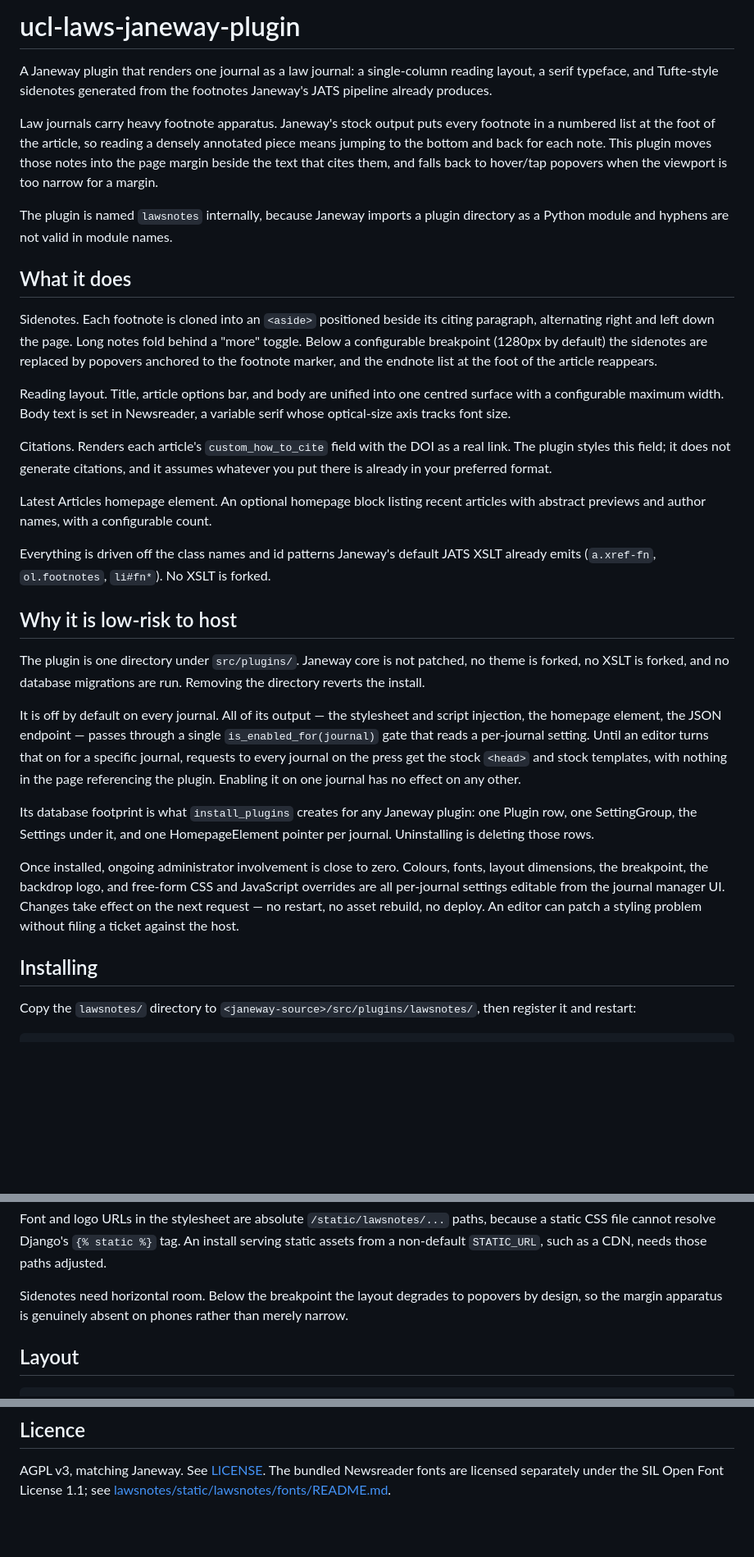
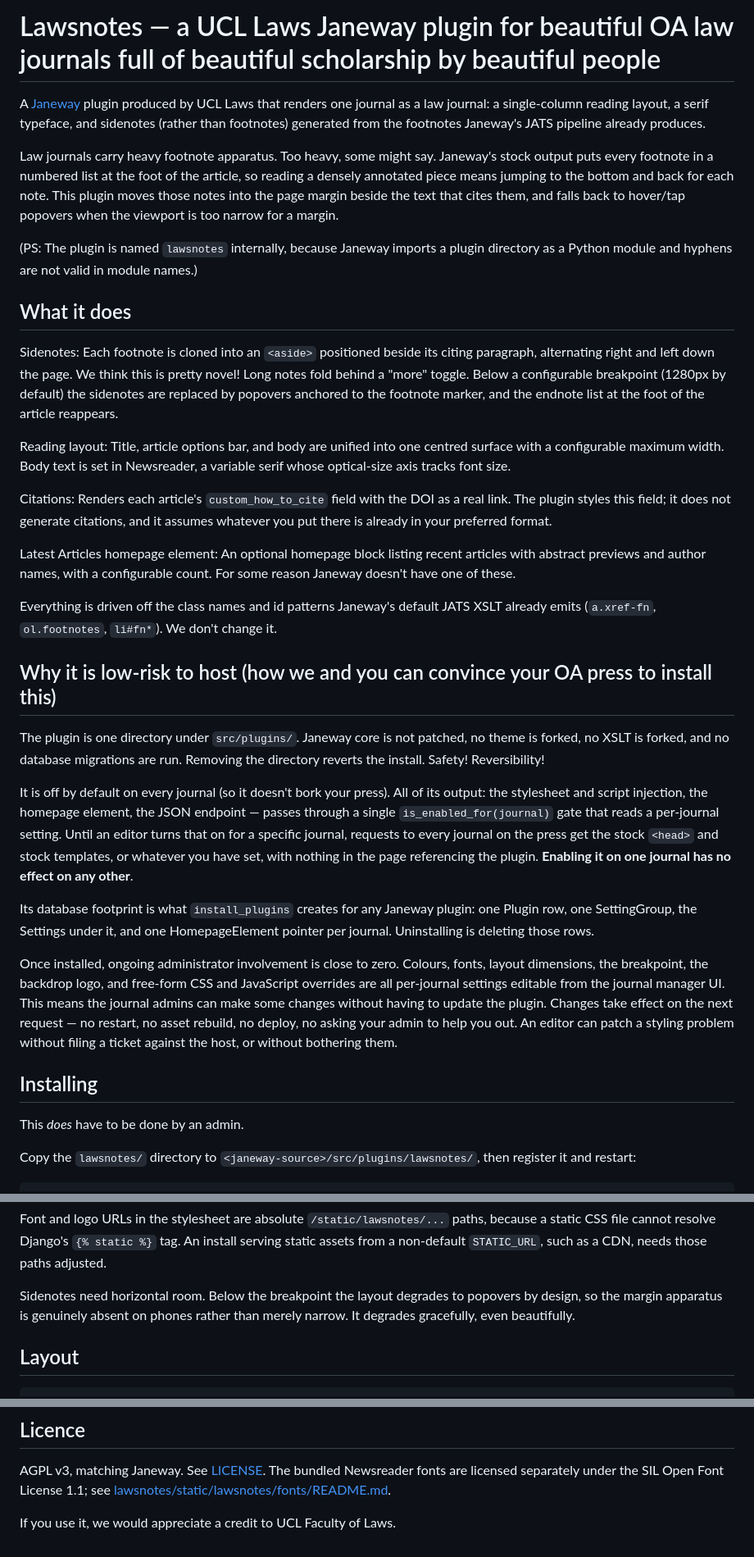
Before and after one commit to veale/ucl-laws-janeway-plugin, a Markdown page: README.md, 3 parts joined by grey strips. Shown at 82% size. Drawn GitHub-style; blank space fills up the shorter version.

```diff
--- a/README.md
+++ b/README.md
@@ -1,52 +1,52 @@
-# ucl-laws-janeway-plugin
+# Lawsnotes — a UCL Laws Janeway plugin for beautiful OA law journals full of beautiful scholarship by beautiful people
 
-A Janeway plugin that renders one journal as a law journal: a single-column
-reading layout, a serif typeface, and Tufte-style sidenotes generated from the
+A [Janeway](https://github.com/openlibhums/janeway) plugin produced by UCL Laws that renders one journal as a law journal: a single-column
+reading layout, a serif typeface, and sidenotes (rather than footnotes) generated from the
 footnotes Janeway's JATS pipeline already produces.
 
-Law journals carry heavy footnote apparatus. Janeway's stock output puts every
+Law journals carry heavy footnote apparatus. Too heavy, some might say. Janeway's stock output puts every
 footnote in a numbered list at the foot of the article, so reading a densely
 annotated piece means jumping to the bottom and back for each note. This plugin
 moves those notes into the page margin beside the text that cites them, and
 falls back to hover/tap popovers when the viewport is too narrow for a margin.
 
-The plugin is named `lawsnotes` internally, because Janeway imports a plugin
-directory as a Python module and hyphens are not valid in module names.
+(PS: The plugin is named `lawsnotes` internally, because Janeway imports a plugin
+directory as a Python module and hyphens are not valid in module names.)
 
 ## What it does
 
-Sidenotes. Each footnote is cloned into an `<aside>` positioned beside its
-citing paragraph, alternating right and left down the page. Long notes fold
+Sidenotes: Each footnote is cloned into an `<aside>` positioned beside its
+citing paragraph, alternating right and left down the page. We think this is pretty novel! Long notes fold
 behind a "more" toggle. Below a configurable breakpoint (1280px by default) the
 sidenotes are replaced by popovers anchored to the footnote marker, and the
 endnote list at the foot of the article reappears.
 
-Reading layout. Title, article options bar, and body are unified into one
+Reading layout: Title, article options bar, and body are unified into one
 centred surface with a configurable maximum width. Body text is set in
 Newsreader, a variable serif whose optical-size axis tracks font size.
 
-Citations. Renders each article's `custom_how_to_cite` field with the DOI as a
+Citations: Renders each article's `custom_how_to_cite` field with the DOI as a
 real link. The plugin styles this field; it does not generate citations, and it
 assumes whatever you put there is already in your preferred format.
 
-Latest Articles homepage element. An optional homepage block listing recent
-articles with abstract previews and author names, with a configurable count.
+Latest Articles homepage element: An optional homepage block listing recent
+articles with abstract previews and author names, with a configurable count. For some reason Janeway doesn't have one of these.
 
 Everything is driven off the class names and id patterns Janeway's default JATS
-XSLT already emits (`a.xref-fn`, `ol.footnotes`, `li#fn*`). No XSLT is forked.
+XSLT already emits (`a.xref-fn`, `ol.footnotes`, `li#fn*`). We don't change it.
 
-## Why it is low-risk to host
+## Why it is low-risk to host (how we and you can convince your OA press to install this)
 
 The plugin is one directory under `src/plugins/`. Janeway core is not patched,
 no theme is forked, no XSLT is forked, and no database migrations are run.
-Removing the directory reverts the install.
+Removing the directory reverts the install. Safety! Reversibility!
 
-It is off by default on every journal. All of its output — the stylesheet and
+It is off by default on every journal (so it doesn't bork your press). All of its output: the stylesheet and
 script injection, the homepage element, the JSON endpoint — passes through a
 single `is_enabled_for(journal)` gate that reads a per-journal setting. Until an
 editor turns that on for a specific journal, requests to every journal on the
-press get the stock `<head>` and stock templates, with nothing in the page
-referencing the plugin. Enabling it on one journal has no effect on any other.
+press get the stock `<head>` and stock templates, or whatever you have set, with nothing in the page
+referencing the plugin. **Enabling it on one journal has no effect on any other**.
 
 Its database footprint is what `install_plugins` creates for any Janeway
 plugin: one Plugin row, one SettingGroup, the Settings under it, and one
@@ -55,11 +55,13 @@ HomepageElement pointer per journal. Uninstalling is deleting those rows.
 Once installed, ongoing administrator involvement is close to zero. Colours,
 fonts, layout dimensions, the breakpoint, the backdrop logo, and free-form
 CSS and JavaScript overrides are all per-journal settings editable from the
-journal manager UI. Changes take effect on the next request — no restart, no
-asset rebuild, no deploy. An editor can patch a styling problem without filing
-a ticket against the host.
+journal manager UI. This means the journal admins can make some changes without having to update the plugin. Changes take effect on the next request — no restart, no
+asset rebuild, no deploy, no asking your admin to help you out. An editor can patch a styling problem without filing
+a ticket against the host, or without bothering them.
 
 ## Installing
+
+This *does* have to be done by an admin.
 
 Copy the `lawsnotes/` directory to `<janeway-source>/src/plugins/lawsnotes/`,
 then register it and restart:
@@ -136,7 +138,7 @@ needs those paths adjusted.
 
 Sidenotes need horizontal room. Below the breakpoint the layout degrades to
 popovers by design, so the margin apparatus is genuinely absent on phones
-rather than merely narrow.
+rather than merely narrow. It degrades gracefully, even beautifully.
 
 ## Layout
 
@@ -170,3 +172,5 @@ Normal journal styling resumes immediately.
 AGPL v3, matching Janeway. See [LICENSE](LICENSE). The bundled Newsreader
 fonts are licensed separately under the SIL Open Font License 1.1; see
 [lawsnotes/static/lawsnotes/fonts/README.md](lawsnotes/static/lawsnotes/fonts/README.md).
+
+If you use it, we would appreciate a credit to UCL Faculty of Laws.
```
